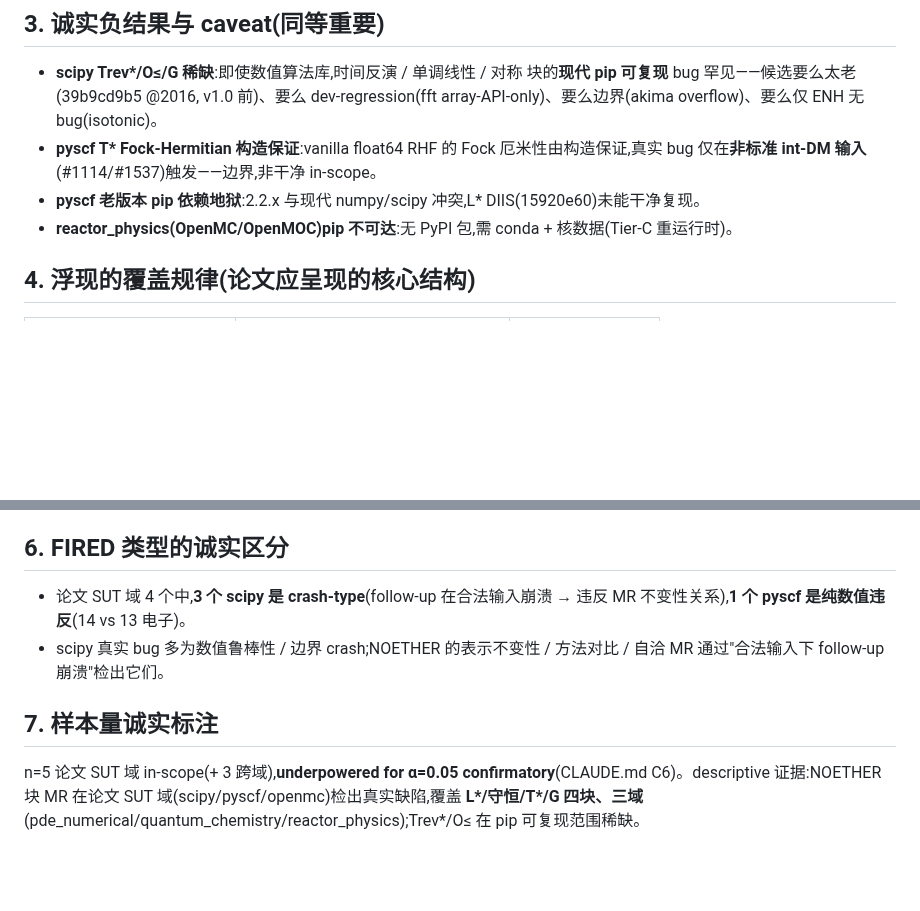
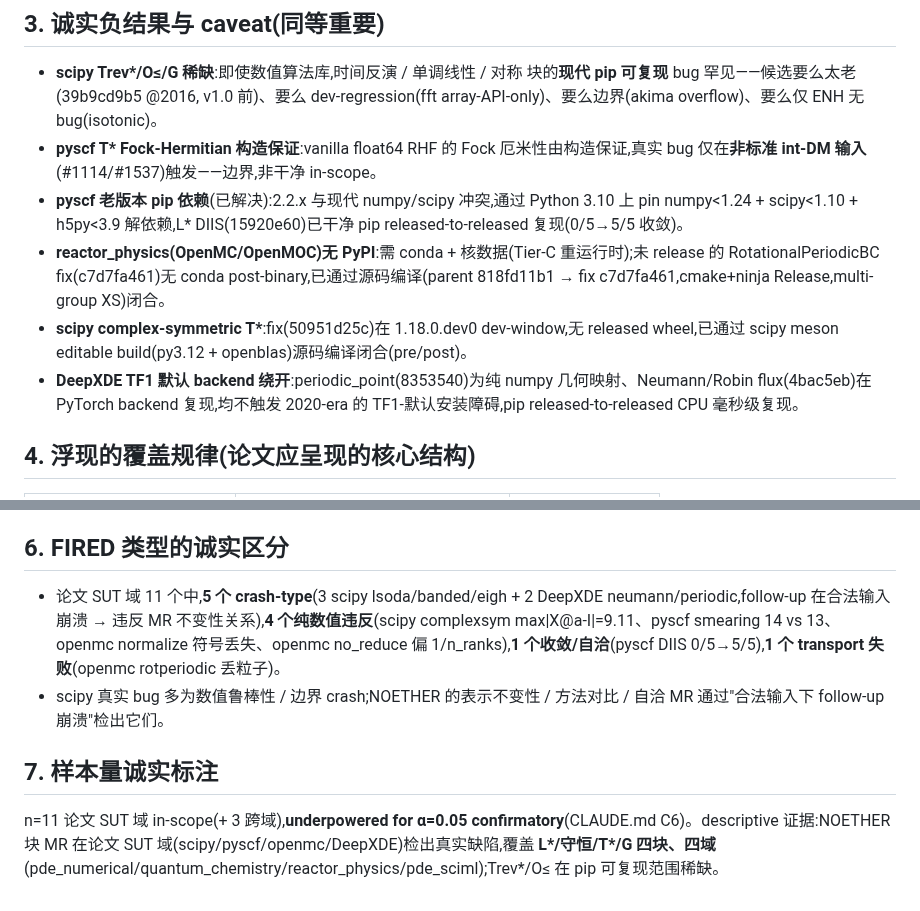
Before and after one commit to meng004/P1-MetaPattern, a Markdown page: experiment_realbug/COVERAGE_SUMMARY.md, 2 parts joined by grey strips. Drawn GitHub-style; blank space fills up the shorter version.

```diff
--- a/experiment_realbug/COVERAGE_SUMMARY.md
+++ b/experiment_realbug/COVERAGE_SUMMARY.md
@@ -30,8 +34,10 @@
 
 - **scipy Trev\*/O≤/G 稀缺**:即使数值算法库,时间反演 / 单调线性 / 对称 块的**现代 pip 可复现** bug 罕见——候选要么太老(39b9cd9b5 @2016, v1.0 前)、要么 dev-regression(fft array-API-only)、要么边界(akima overflow)、要么仅 ENH 无 bug(isotonic)。
 - **pyscf T\* Fock-Hermitian 构造保证**:vanilla float64 RHF 的 Fock 厄米性由构造保证,真实 bug 仅在**非标准 int-DM 输入**(#1114/#1537)触发——边界,非干净 in-scope。
-- **pyscf 老版本 pip 依赖地狱**:2.2.x 与现代 numpy/scipy 冲突,L\* DIIS(15920e60)未能干净复现。
-- **reactor_physics(OpenMC/OpenMOC)pip 不可达**:无 PyPI 包,需 conda + 核数据(Tier-C 重运行时)。
+- **pyscf 老版本 pip 依赖**(已解决):2.2.x 与现代 numpy/scipy 冲突,通过 Python 3.10 上 pin numpy<1.24 + scipy<1.10 + h5py<3.9 解依赖,L\* DIIS(15920e60)已干净 pip released-to-released 复现(0/5→5/5 收敛)。
+- **reactor_physics(OpenMC/OpenMOC)无 PyPI**:需 conda + 核数据(Tier-C 重运行时);未 release 的 RotationalPeriodicBC fix(c7d7fa461)无 conda post-binary,已通过源码编译(parent 818fd11b1 → fix c7d7fa461,cmake+ninja Release,multi-group XS)闭合。
+- **scipy complex-symmetric T\***:fix(50951d25c)在 1.18.0.dev0 dev-window,无 released wheel,已通过 scipy meson editable build(py3.12 + openblas)源码编译闭合(pre/post)。
+- **DeepXDE TF1 默认 backend 绕开**:periodic_point(8353540)为纯 numpy 几何映射、Neumann/Robin flux(4bac5eb)在 PyTorch backend 复现,均不触发 2020-era 的 TF1-默认安装障碍,pip released-to-released CPU 毫秒级复现。
 
 ## 4. 浮现的覆盖规律(论文应呈现的核心结构)
 
@@ -49,9 +55,9 @@ e3nn/pyg(domain 字段标 cross-domain):Sₙ 置换(#6199)、adjoint 反对称(e
 
 ## 6. FIRED 类型的诚实区分
 
-- 论文 SUT 域 4 个中,**3 个 scipy 是 crash-type**(follow-up 在合法输入崩溃 → 违反 MR 不变性关系),**1 个 pyscf 是纯数值违反**(14 vs 13 电子)。
+- 论文 SUT 域 11 个中,**5 个 crash-type**(3 scipy lsoda/banded/eigh + 2 DeepXDE neumann/periodic,follow-up 在合法输入崩溃 → 违反 MR 不变性关系),**4 个纯数值违反**(scipy complexsym max\|X@a-I\|=9.11、pyscf smearing 14 vs 13、openmc normalize 符号丢失、openmc no_reduce 偏 1/n_ranks),**1 个收敛/自洽**(pyscf DIIS 0/5→5/5),**1 个 transport 失败**(openmc rotperiodic 丢粒子)。
 - scipy 真实 bug 多为数值鲁棒性 / 边界 crash;NOETHER 的表示不变性 / 方法对比 / 自洽 MR 通过"合法输入下 follow-up 崩溃"检出它们。
 
 ## 7. 样本量诚实标注
 
-n=5 论文 SUT 域 in-scope(+ 3 跨域),**underpowered for α=0.05 confirmatory**(CLAUDE.md C6)。descriptive 证据:NOETHER 块 MR 在论文 SUT 域(scipy/pyscf/openmc)检出真实缺陷,覆盖 **L\*/守恒/T\*/G 四块、三域**(pde_numerical/quantum_chemistry/reactor_physics);Trev\*/O≤ 在 pip 可复现范围稀缺。
+n=11 论文 SUT 域 in-scope(+ 3 跨域),**underpowered for α=0.05 confirmatory**(CLAUDE.md C6)。descriptive 证据:NOETHER 块 MR 在论文 SUT 域(scipy/pyscf/openmc/DeepXDE)检出真实缺陷,覆盖 **L\*/守恒/T\*/G 四块、四域**(pde_numerical/quantum_chemistry/reactor_physics/pde_sciml);Trev\*/O≤ 在 pip 可复现范围稀缺。
```
Also changed, not shown: other parts of experiment_realbug/COVERAGE_SUMMARY.md (+19 -15 lines), experiment_realbug/B1_INDEX.md (+14 -6 lines), experiment_realbug/EQUATION_DRIVEN_EVIDENCE_CHAIN.md (+18 -13 lines).
